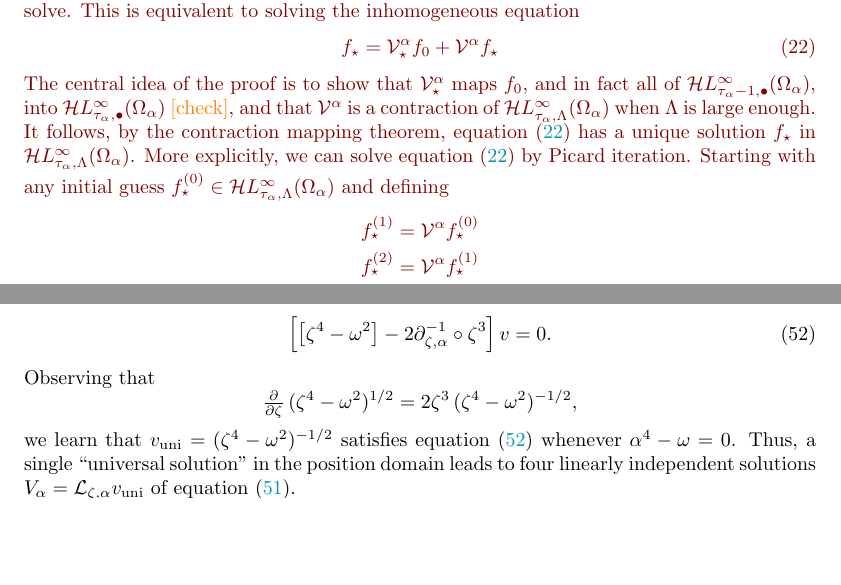
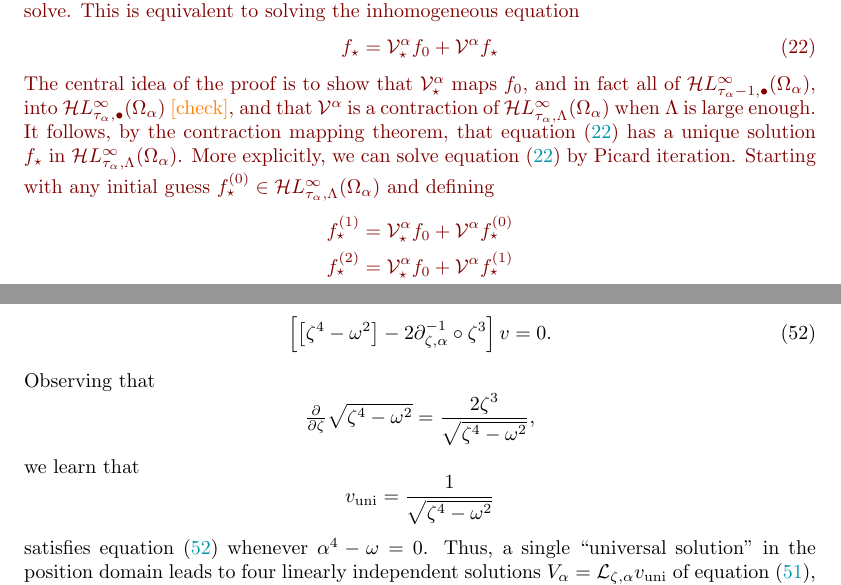
Before and after one commit to Vectornaut/airy-resurgence, a LaTeX paper (exp-resurgence.tex): two parts of pages 37 and 67 of 88, joined at a grey line, cut so that both start at the same text, the shorter picture padded with empty space. Compiled offline with pdfLaTeX; a LaTeX package or settings file that is missing is left out.

Commit message:
Sync before seminar

```diff
--- a/exp-resurgence.tex
+++ b/exp-resurgence.tex
@@ -1972,11 +1972,11 @@ lies in the space $\singexpalg{\tau_\alpha - 1}(\Omega_\alpha)$ and satisfies th
 \begin{equation}\label{eqn:inhomog-volterra}
 \solptb = \softpart^\alpha \solproto + \volterra^\alpha \solptb
 \end{equation}
-The central idea of the proof is to show that $\softpart^\alpha$ maps $\solproto$, and in fact all of $\singexpalg{\tau_\alpha - 1}(\Omega_\alpha)$, into $\singexpalg{\tau_\alpha}(\Omega_\alpha)$ \textcolor{orange}{[check]}, and that $\volterra^\alpha$ is a contraction of $\singexp{\tau_\alpha}{\Lambda}(\Omega_\alpha)$ when $\Lambda$ is large enough. It follows, by the contraction mapping theorem, equation~\eqref{eqn:inhomog-volterra} has a unique solution $\solptb$ in $\singexp{\tau_\alpha}{\Lambda}(\Omega_\alpha)$. More explicitly, we can solve equation~\eqref{eqn:inhomog-volterra} by Picard iteration. Starting with any initial guess $\solptb^{(0)} \in \singexp{\tau_\alpha}{\Lambda}(\Omega_\alpha)$ and defining
-\begin{align*}
-\solptb^{(1)} & = \volterra^\alpha \solptb^{(0)} \\
-\solptb^{(2)} & = \volterra^\alpha \solptb^{(1)} \\
-\solptb^{(3)} & = \volterra^\alpha \solptb^{(2)} \\
+The central idea of the proof is to show that $\softpart^\alpha$ maps $\solproto$, and in fact all of $\singexpalg{\tau_\alpha - 1}(\Omega_\alpha)$, into $\singexpalg{\tau_\alpha}(\Omega_\alpha)$ \textcolor{orange}{[check]}, and that $\volterra^\alpha$ is a contraction of $\singexp{\tau_\alpha}{\Lambda}(\Omega_\alpha)$ when $\Lambda$ is large enough. It follows, by the contraction mapping theorem, that equation~\eqref{eqn:inhomog-volterra} has a unique solution $\solptb$ in $\singexp{\tau_\alpha}{\Lambda}(\Omega_\alpha)$. More explicitly, we can solve equation~\eqref{eqn:inhomog-volterra} by Picard iteration. Starting with any initial guess $\solptb^{(0)} \in \singexp{\tau_\alpha}{\Lambda}(\Omega_\alpha)$ and defining
+\begin{align*}
+\solptb^{(1)} & = \softpart^\alpha \solproto + \volterra^\alpha \solptb^{(0)} \\
+\solptb^{(2)} & = \softpart^\alpha \solproto + \volterra^\alpha \solptb^{(1)} \\
+\solptb^{(3)} & = \softpart^\alpha \solproto + \volterra^\alpha \solptb^{(2)} \\
 & \;\;\vdots
 \end{align*}
 we get a sequence of functions that converges in $\singexp{\tau_\alpha}{\Lambda}(\Omega_\alpha)$ to a solution.
@@ -3137,8 +3140,10 @@ We're going to look for functions $v$ and points $\zeta = \alpha$ for which the
     \left[ \big[ \zeta^4 - \omega^2 \big] - 2\fracderiv{-1}{\zeta}{\alpha} \circ \zeta^3 \right] v = 0.
 \end{equation}
 Observing that
-\[ \tfrac{\partial}{\partial \zeta}\,(\zeta^4 - \omega^2)^{1/2} = 2\zeta^3\,(\zeta^4 - \omega^2)^{-1/2}, \]
-we learn that $v_\text{uni} = (\zeta^4 - \omega^2)^{-1/2}$ satisfies equation~\eqref{eqn:position_cantilever} whenever $\alpha^4 - \omega = 0$. Thus, a single ``universal solution'' in the position domain leads to four linearly independent solutions $V_\alpha = \laplace_{\zeta, \alpha} v_\text{uni}$ of equation~\eqref{eqn:triangular_cantilever}.
+\[ \tfrac{\partial}{\partial \zeta} \sqrt{\zeta^4 - \omega^2} = \frac{2\zeta^3}{\sqrt{\zeta^4 - \omega^2}}, \]
+we learn that
+\[ v_\text{uni} = \frac{1}{\sqrt{\zeta^4 - \omega^2}} \]
+satisfies equation~\eqref{eqn:position_cantilever} whenever $\alpha^4 - \omega = 0$. Thus, a single ``universal solution'' in the position domain leads to four linearly independent solutions $V_\alpha = \laplace_{\zeta, \alpha} v_\text{uni}$ of equation~\eqref{eqn:triangular_cantilever}, indexed by the fourth roots of $\omega^2$.
 \par\color{RoyalBlue}
 As we'll show in Section \ref{shifting}, for $j=1,\ldots,4$, $v_j$ solves \eqref{eqn:position_j} if and only if $v_j$ solves the differential equation
 \begin{equation}
```
Also changed, not shown: exp-resurgence.tex (13 more changed lines).
